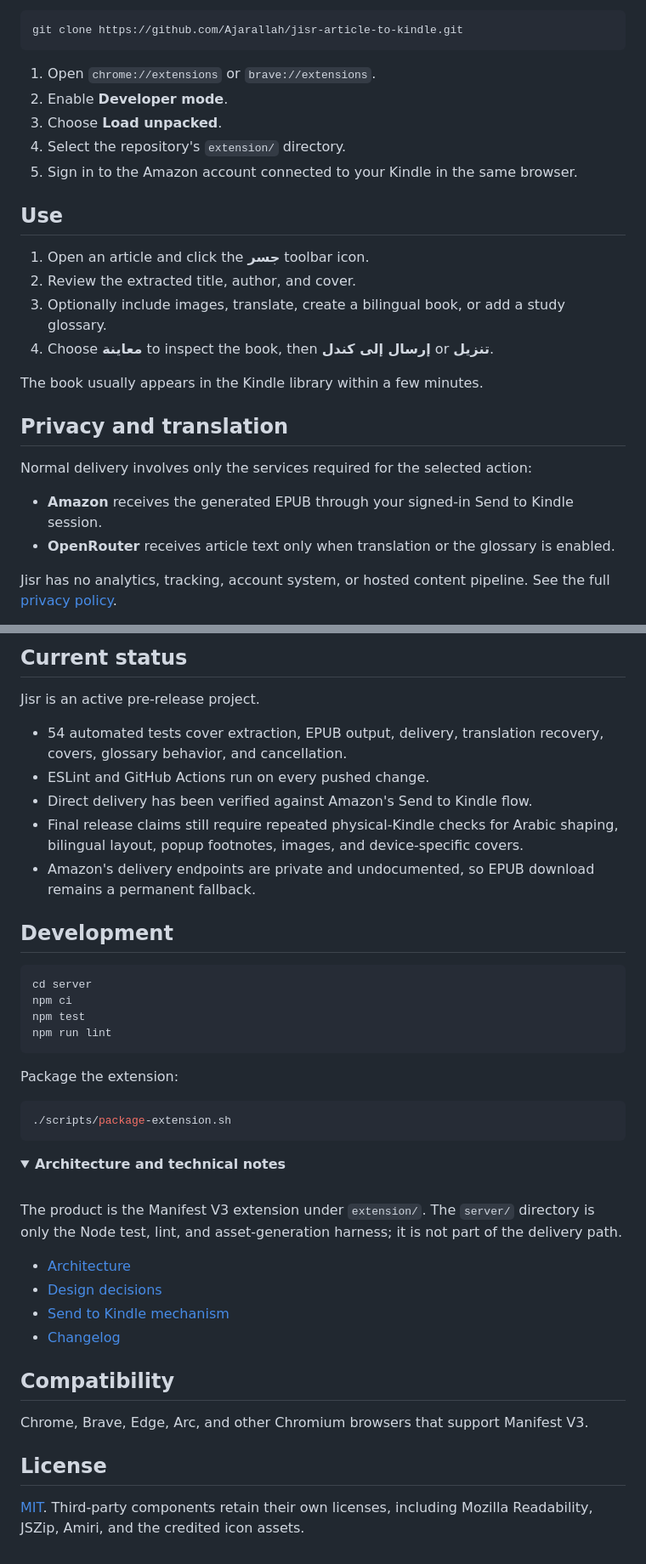
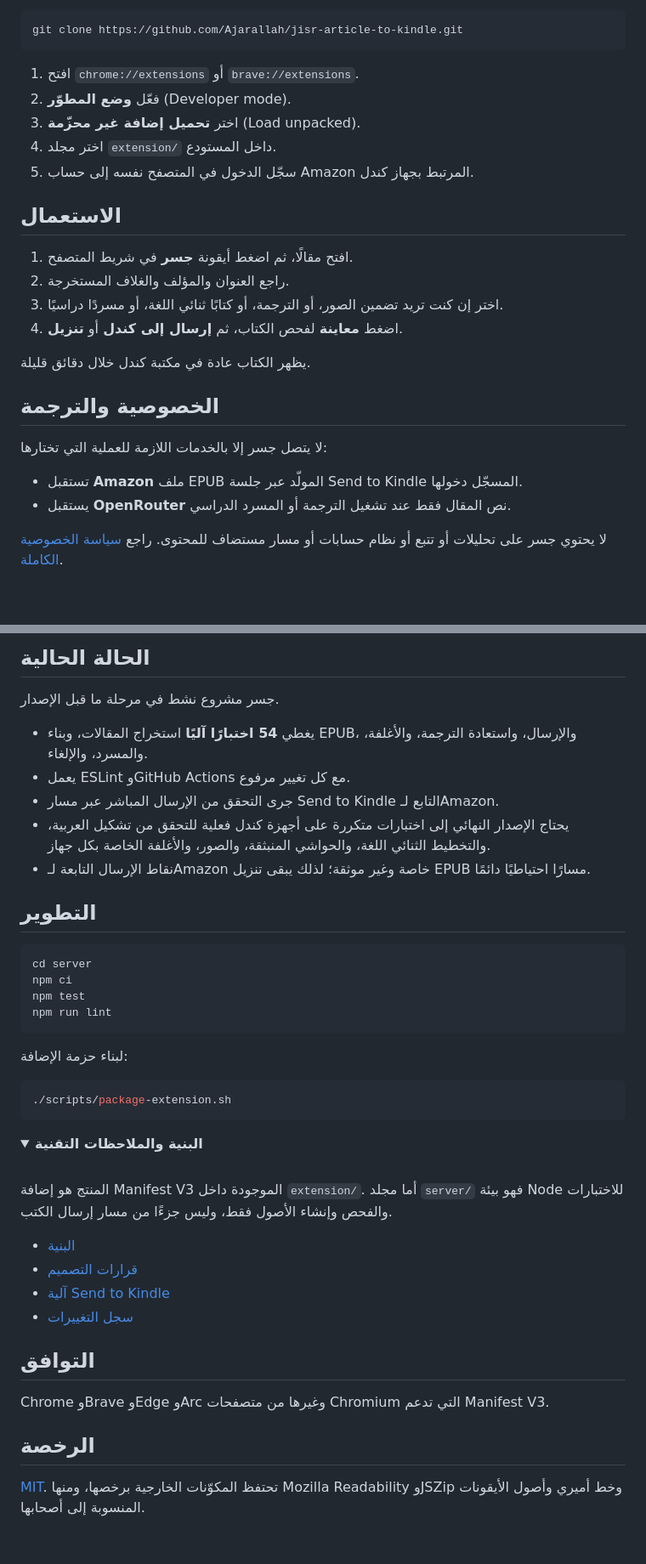
Before and after one commit to Ajarallah/jisr-article-to-kindle, a Markdown page: README.md, 2 parts joined by grey strips. Shown at 85% size. Drawn GitHub-style; folded sections open; blank space fills up the shorter version.

````diff
--- a/README.md
+++ b/README.md
@@ -78,27 +82,27 @@ Jisr is currently installed in developer mode:
 git clone https://github.com/Ajarallah/jisr-article-to-kindle.git
 ```
 
-1. Open `chrome://extensions` or `brave://extensions`.
-2. Enable **Developer mode**.
-3. Choose **Load unpacked**.
-4. Select the repository's `extension/` directory.
-5. Sign in to the Amazon account connected to your Kindle in the same browser.
+1. افتح `chrome://extensions` أو `brave://extensions`.
+2. فعّل **وضع المطوّر** (Developer mode).
+3. اختر **تحميل إضافة غير محزّمة** (Load unpacked).
+4. اختر مجلد `extension/` داخل المستودع.
+5. سجّل الدخول في المتصفح نفسه إلى حساب Amazon المرتبط بجهاز كندل.
 
-## Use
+## الاستعمال
 
-1. Open an article and click the **جسر** toolbar icon.
-2. Review the extracted title, author, and cover.
-3. Optionally include images, translate, create a bilingual book, or add a study glossary.
-4. Choose **معاينة** to inspect the book, then **إرسال إلى كندل** or **تنزيل**.
+1. افتح مقالًا، ثم اضغط أيقونة **جسر** في شريط المتصفح.
+2. راجع العنوان والمؤلف والغلاف المستخرجة.
+3. اختر إن كنت تريد تضمين الصور، أو الترجمة، أو كتابًا ثنائي اللغة، أو مسردًا دراسيًا.
+4. اضغط **معاينة** لفحص الكتاب، ثم **إرسال إلى كندل** أو **تنزيل**.
 
-The book usually appears in the Kindle library within a few minutes.
+يظهر الكتاب عادة في مكتبة كندل خلال دقائق قليلة.
 
-## Privacy and translation
+## الخصوصية والترجمة
 
-Normal delivery involves only the services required for the selected action:
+لا يتصل جسر إلا بالخدمات اللازمة للعملية التي تختارها:
 
-- **Amazon** receives the generated EPUB through your signed-in Send to Kindle session.
-- **OpenRouter** receives article text only when translation or the glossary is enabled.
+- تستقبل **Amazon** ملف EPUB المولّد عبر جلسة Send to Kindle المسجّل دخولها.
+- يستقبل **OpenRouter** نص المقال فقط عند تشغيل الترجمة أو المسرد الدراسي.
 
-Jisr has no analytics, tracking, account system, or hosted content pipeline. See the full [privacy policy](store/PRIVACY.md).
+لا يحتوي جسر على تحليلات أو تتبع أو نظام حسابات أو مسار مستضاف للمحتوى. راجع [سياسة الخصوصية الكاملة](store/PRIVACY.md).
 
@@ -106,15 +110,15 @@ Development builds load an OpenRouter key from the git-ignored `extension/src/se
 
-## Current status
+## الحالة الحالية
 
-Jisr is an active pre-release project.
+جسر مشروع نشط في مرحلة ما قبل الإصدار.
 
-- 54 automated tests cover extraction, EPUB output, delivery, translation recovery, covers, glossary behavior, and cancellation.
-- ESLint and GitHub Actions run on every pushed change.
-- Direct delivery has been verified against Amazon's Send to Kindle flow.
-- Final release claims still require repeated physical-Kindle checks for Arabic shaping, bilingual layout, popup footnotes, images, and device-specific covers.
-- Amazon's delivery endpoints are private and undocumented, so EPUB download remains a permanent fallback.
+- يغطي **54 اختبارًا آليًا** استخراج المقالات، وبناء EPUB، والإرسال، واستعادة الترجمة، والأغلفة، والمسرد، والإلغاء.
+- يعمل ESLint وGitHub Actions مع كل تغيير مرفوع.
+- جرى التحقق من الإرسال المباشر عبر مسار Send to Kindle التابع لـAmazon.
+- يحتاج الإصدار النهائي إلى اختبارات متكررة على أجهزة كندل فعلية للتحقق من تشكيل العربية، والتخطيط الثنائي اللغة، والحواشي المنبثقة، والصور، والأغلفة الخاصة بكل جهاز.
+- نقاط الإرسال التابعة لـAmazon خاصة وغير موثقة؛ لذلك يبقى تنزيل EPUB مسارًا احتياطيًا دائمًا.
 
-## Development
+## التطوير
 
 ```bash
 cd server
@@ -123,28 +127,30 @@ npm test
 npm run lint
 ```
 
-Package the extension:
+لبناء حزمة الإضافة:
 
 ```bash
 ./scripts/package-extension.sh
 ```
 
 <details>
-  <summary><strong>Architecture and technical notes</strong></summary>
+  <summary><strong>البنية والملاحظات التقنية</strong></summary>
   <br />
 
-  The product is the Manifest V3 extension under `extension/`. The `server/` directory is only the Node test, lint, and asset-generation harness; it is not part of the delivery path.
+  المنتج هو إضافة Manifest V3 الموجودة داخل `extension/`. أما مجلد `server/` فهو بيئة Node للاختبارات والفحص وإنشاء الأصول فقط، وليس جزءًا من مسار إرسال الكتب.
 
-  - [Architecture](docs/architecture.md)
-  - [Design decisions](docs/DECISIONS.md)
-  - [Send to Kindle mechanism](docs/03-official-s2k-mechanism.md)
-  - [Changelog](CHANGELOG.md)
+  - [البنية](docs/architecture.md)
+  - [قرارات التصميم](docs/DECISIONS.md)
+  - [آلية Send to Kindle](docs/03-official-s2k-mechanism.md)
+  - [سجل التغييرات](CHANGELOG.md)
 </details>
 
-## Compatibility
+## التوافق
 
-Chrome, Brave, Edge, Arc, and other Chromium browsers that support Manifest V3.
+Chrome وBrave وEdge وArc وغيرها من متصفحات Chromium التي تدعم Manifest V3.
 
-## License
+## الرخصة
 
-[MIT](LICENSE). Third-party components retain their own licenses, including Mozilla Readability, JSZip, Amiri, and the credited icon assets.
+[MIT](LICENSE). تحتفظ المكوّنات الخارجية برخصها، ومنها Mozilla Readability وJSZip وخط أميري وأصول الأيقونات المنسوبة إلى أصحابها.
+
+</div>
````
Also changed, not shown: other parts of README.md (+40 -36 lines), README.en.md (added, +152 -0 lines).
